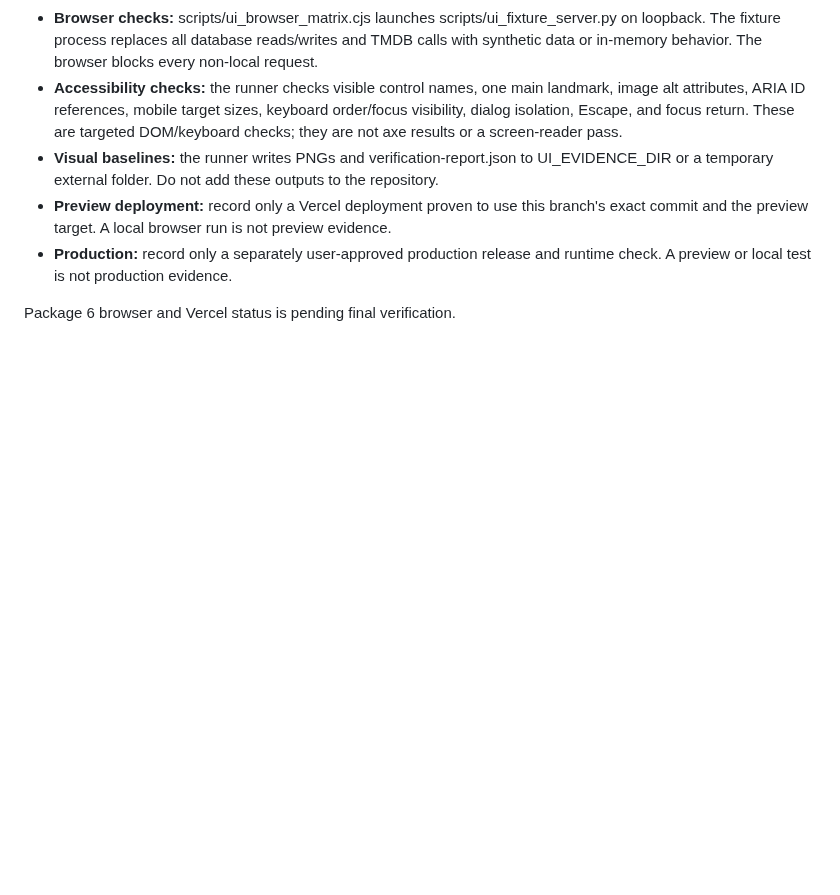
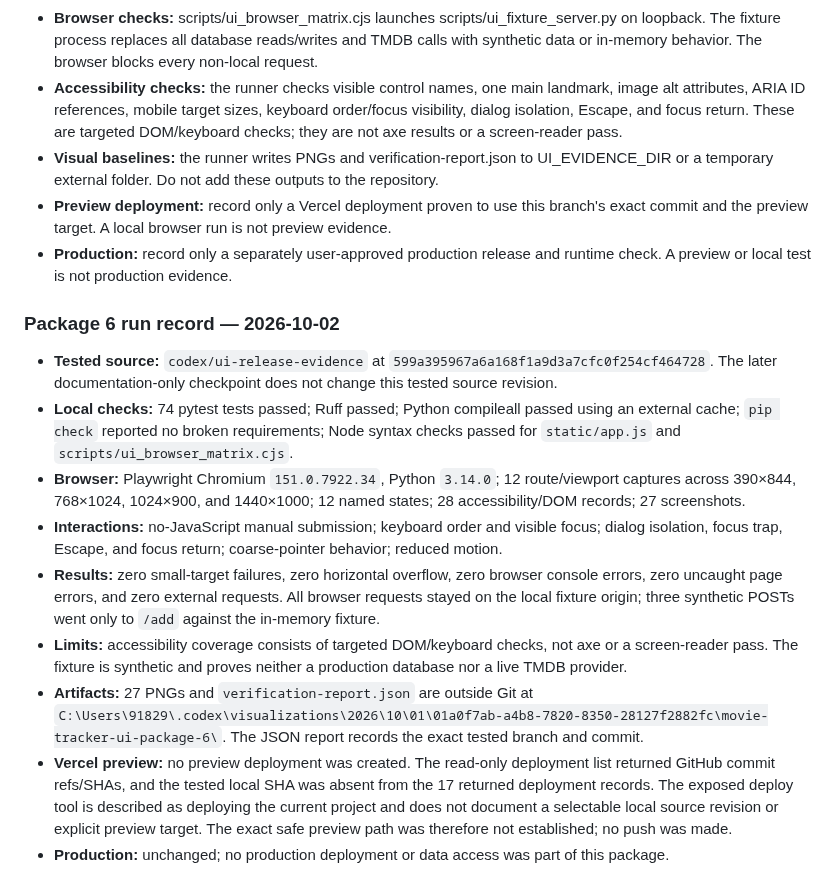
Before and after one commit to icecold009/movie-tracker, a Markdown page: docs/verification.md, the part around the change. Rendered like a GitHub page; blank space fills up the shorter version.

Commit message:
Record UI release evidence

```diff
--- a/docs/verification.md
+++ b/docs/verification.md
@@ -103,4 +103,14 @@ report. Set UI_EVIDENCE_DIR to save screenshots and the report outside Git.
 - **Production:** record only a separately user-approved production release
   and runtime check. A preview or local test is not production evidence.
 
-Package 6 browser and Vercel status is pending final verification.
+### Package 6 run record — 2026-10-02
+
+- **Tested source:** `codex/ui-release-evidence` at `599a395967a6a168f1a9d3a7cfc0f254cf464728`. The later documentation-only checkpoint does not change this tested source revision.
+- **Local checks:** 74 pytest tests passed; Ruff passed; Python compileall passed using an external cache; `pip check` reported no broken requirements; Node syntax checks passed for `static/app.js` and `scripts/ui_browser_matrix.cjs`.
+- **Browser:** Playwright Chromium `151.0.7922.34`, Python `3.14.0`; 12 route/viewport captures across 390×844, 768×1024, 1024×900, and 1440×1000; 12 named states; 28 accessibility/DOM records; 27 screenshots.
+- **Interactions:** no-JavaScript manual submission; keyboard order and visible focus; dialog isolation, focus trap, Escape, and focus return; coarse-pointer behavior; reduced motion.
+- **Results:** zero small-target failures, zero horizontal overflow, zero browser console errors, zero uncaught page errors, and zero external requests. All browser requests stayed on the local fixture origin; three synthetic POSTs went only to `/add` against the in-memory fixture.
+- **Limits:** accessibility coverage consists of targeted DOM/keyboard checks, not axe or a screen-reader pass. The fixture is synthetic and proves neither a production database nor a live TMDB provider.
+- **Artifacts:** 27 PNGs and `verification-report.json` are outside Git at `C:\Users\91829\.codex\visualizations\2026\10\01\01a0f7ab-a4b8-7820-8350-28127f2882fc\movie-tracker-ui-package-6\`. The JSON report records the exact tested branch and commit.
+- **Vercel preview:** no preview deployment was created. The read-only deployment list returned GitHub commit refs/SHAs, and the tested local SHA was absent from the 17 returned deployment records. The exposed deploy tool is described as deploying the current project and does not document a selectable local source revision or explicit preview target. The exact safe preview path was therefore not established; no push was made.
+- **Production:** unchanged; no production deployment or data access was part of this package.
```
Also changed, not shown: BACKLOG.md (+4 -7 lines).
